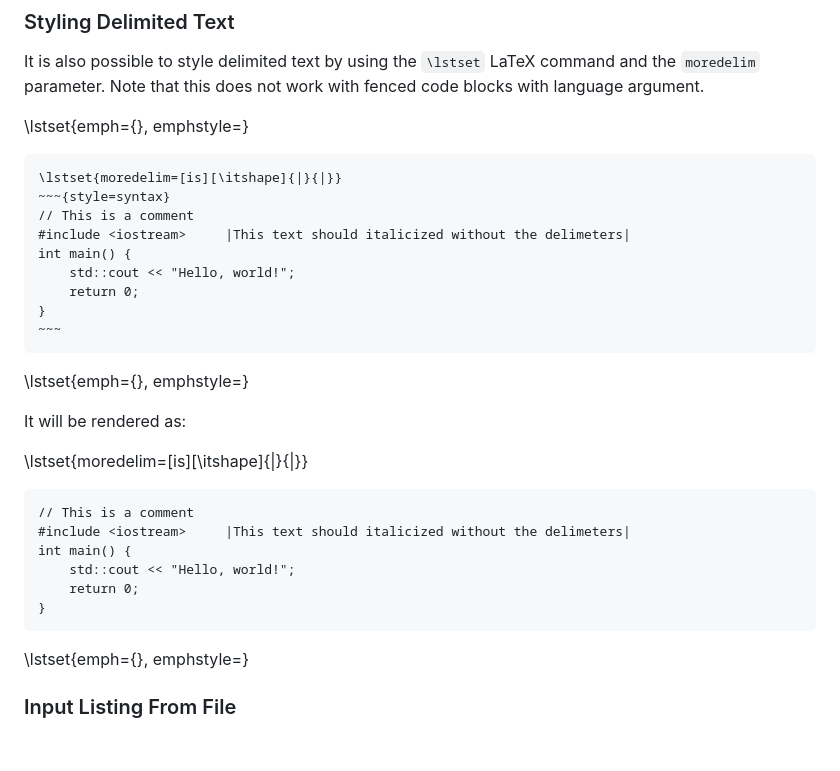
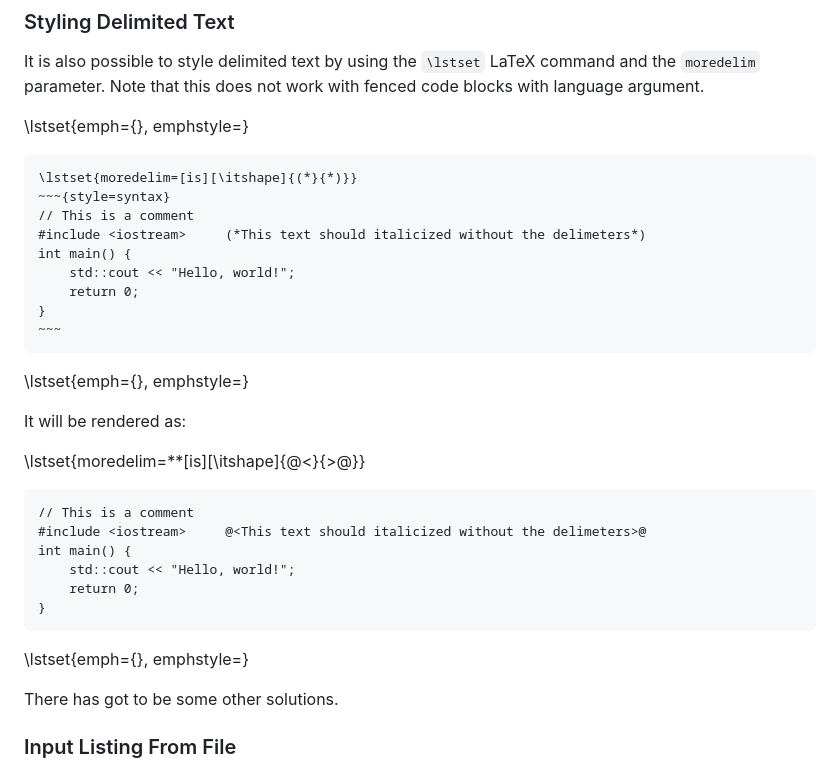
Before and after one commit to rmaicle/latex-templates, a Markdown page: guide-doc/04_markdown.md, the part around the change. Rendered like a GitHub page; blank space fills up the shorter version.

Commit message:
Change delimiter in Styling Delimited Text section

```diff
--- a/guide-doc/04_markdown.md
+++ b/guide-doc/04_markdown.md
@@ -1077,10 +1077,10 @@ argument.
 
 \lstset{emph={}, emphstyle=}
 ~~~~~{style=syntax}
-\lstset{moredelim=[is][\itshape]{|}{|}}
+\lstset{moredelim=[is][\itshape]{(*}{*)}}
 ~~~{style=syntax}
 // This is a comment
-#include <iostream>     |This text should italicized without the delimeters|
+#include <iostream>     (*This text should italicized without the delimeters*)
 int main() {
     std::cout << "Hello, world!";
     return 0;
@@ -1091,16 +1091,18 @@ int main() {
 
 It will be rendered as:
 
-\lstset{moredelim=[is][\itshape]{|}{|}}
+\lstset{moredelim=**[is][\itshape]{@<}{>@}}
 ~~~{style=syntax}
 // This is a comment
-#include <iostream>     |This text should italicized without the delimeters|
+#include <iostream>     @<This text should italicized without the delimeters>@
 int main() {
     std::cout << "Hello, world!";
     return 0;
 }
 ~~~
 \lstset{emph={}, emphstyle=}
+
+There has got to be some other solutions.
 
 
 ### Input Listing From File
```
